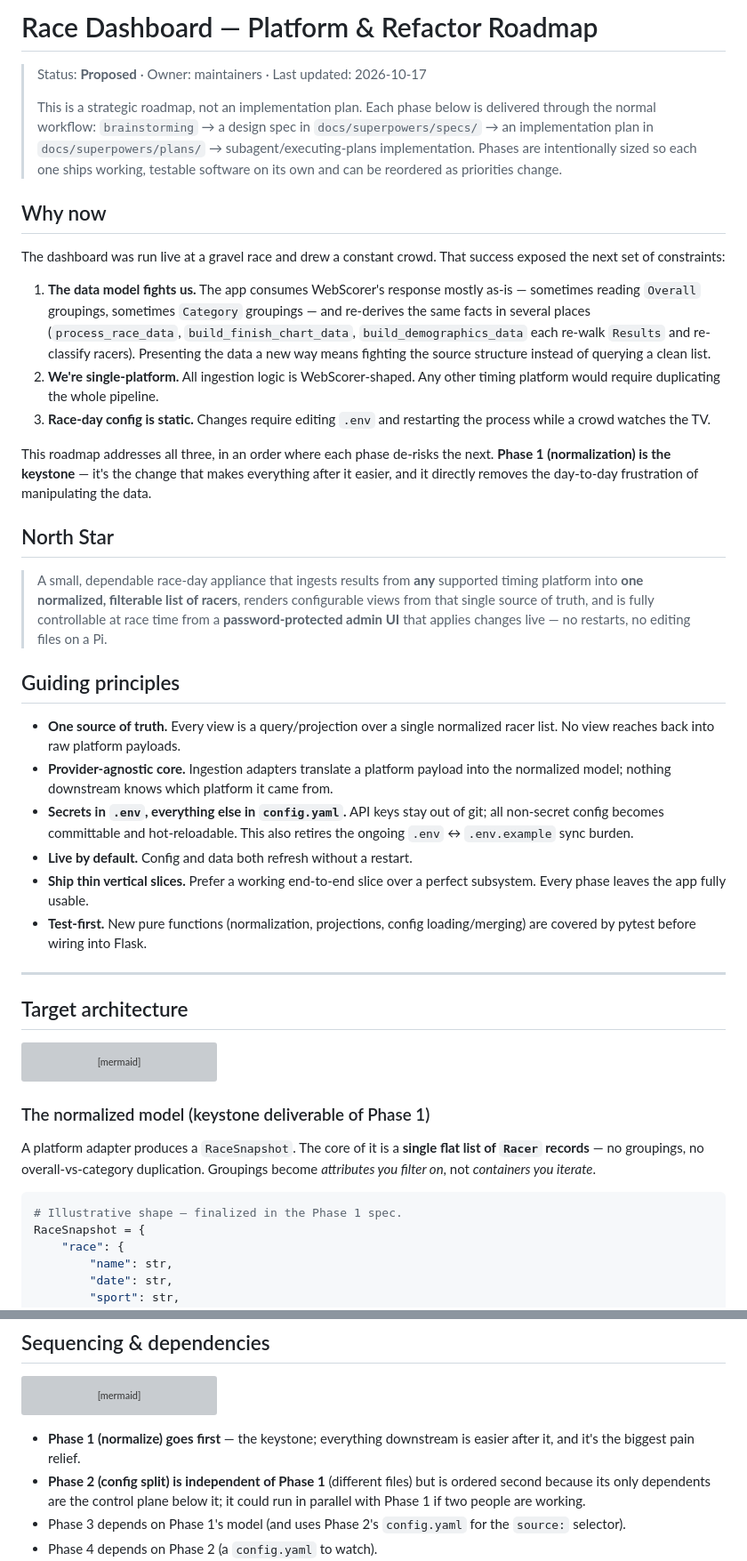
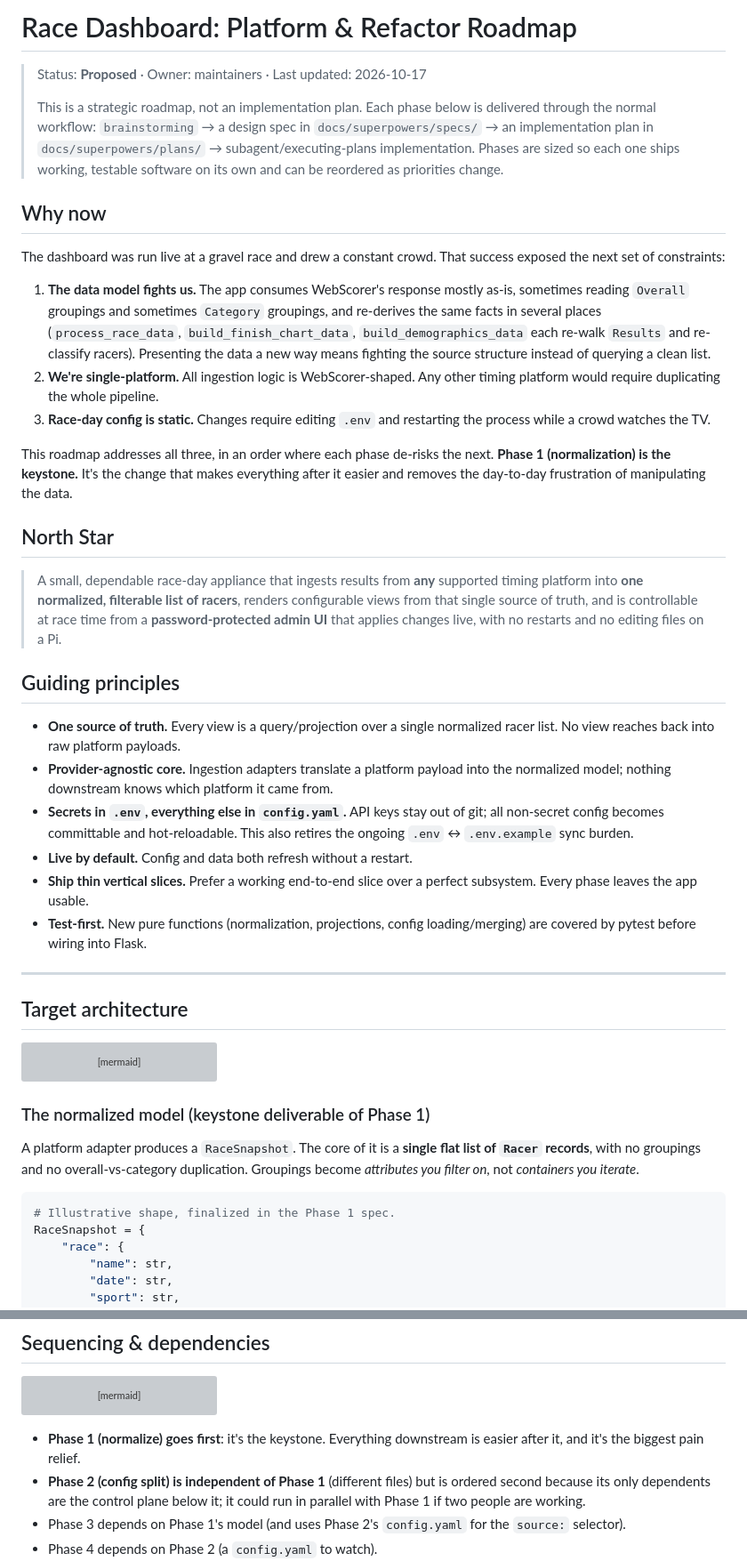
Before and after one commit to corbatrails/webscorer-race-dashboard, a Markdown page: docs/ROADMAP.md, 2 parts joined by grey strips. Shown at 89% size. GitHub-like rendering; grey boxes are pictures that could not be loaded.

Commit message:
docs: restore roadmap cleanup reverted by previous commit

````diff
--- a/docs/ROADMAP.md
+++ b/docs/ROADMAP.md
@@ -1,4 +1,4 @@
-# Race Dashboard — Platform & Refactor Roadmap
+# Race Dashboard: Platform & Refactor Roadmap
 
 > Status: **Proposed** · Owner: maintainers · Last updated: 2026-10-17
 >
@@ -6,8 +6,8 @@
 > delivered through the normal workflow: `brainstorming` → a design spec in
 > `docs/superpowers/specs/` → an implementation plan in
 > `docs/superpowers/plans/` → subagent/executing-plans implementation. Phases
-> are intentionally sized so each one ships working, testable software on its
-> own and can be reordered as priorities change.
+> are sized so each one ships working, testable software on its own and can be
+> reordered as priorities change.
 
 ## Why now
 
@@ -15,8 +15,8 @@ The dashboard was run live at a gravel race and drew a constant crowd. That
 success exposed the next set of constraints:
 
 1. **The data model fights us.** The app consumes WebScorer's response mostly
-   as-is — sometimes reading `Overall` groupings, sometimes `Category`
-   groupings — and re-derives the same facts in several places
+   as-is, sometimes reading `Overall` groupings and sometimes `Category`
+   groupings, and re-derives the same facts in several places
    (`process_race_data`, `build_finish_chart_data`, `build_demographics_data`
    each re-walk `Results` and re-classify racers). Presenting the data a new
    way means fighting the source structure instead of querying a clean list.
@@ -26,17 +26,17 @@ success exposed the next set of constraints:
    restarting the process while a crowd watches the TV.
 
 This roadmap addresses all three, in an order where each phase de-risks the
-next. **Phase 1 (normalization) is the keystone** — it's the change that makes
-everything after it easier, and it directly removes the day-to-day frustration
-of manipulating the data.
+next. **Phase 1 (normalization) is the keystone.** It's the change that makes
+everything after it easier and removes the day-to-day frustration of
+manipulating the data.
 
 ## North Star
 
 > A small, dependable race-day appliance that ingests results from **any**
 > supported timing platform into **one normalized, filterable list of
 > racers**, renders configurable views from that single source of truth, and
-> is fully controllable at race time from a **password-protected admin UI**
-> that applies changes live — no restarts, no editing files on a Pi.
+> is controllable at race time from a **password-protected admin UI** that
+> applies changes live, with no restarts and no editing files on a Pi.
 
 ## Guiding principles
 
@@ -50,7 +50,7 @@ of manipulating the data.
   retires the ongoing `.env` ↔ `.env.example` sync burden.
 - **Live by default.** Config and data both refresh without a restart.
 - **Ship thin vertical slices.** Prefer a working end-to-end slice over a
-  perfect subsystem. Every phase leaves the app fully usable.
+  perfect subsystem. Every phase leaves the app usable.
 - **Test-first.** New pure functions (normalization, projections, config
   loading/merging) are covered by pytest before wiring into Flask.
 
@@ -81,11 +81,12 @@ flowchart LR
 ### The normalized model (keystone deliverable of Phase 1)
 
 A platform adapter produces a `RaceSnapshot`. The core of it is a **single flat
-list of `Racer` records** — no groupings, no overall-vs-category duplication.
-Groupings become *attributes you filter on*, not *containers you iterate*.
+list of `Racer` records**, with no groupings and no overall-vs-category
+duplication. Groupings become *attributes you filter on*, not *containers you
+iterate*.
 
 ```python
-# Illustrative shape — finalized in the Phase 1 spec.
+# Illustrative shape, finalized in the Phase 1 spec.
 RaceSnapshot = {
     "race": {
         "name": str,
@@ -333,8 +334,8 @@ flowchart TD
     P1 -. record/replay .-> P3
 ```
 
-- **Phase 1 (normalize) goes first** — the keystone; everything downstream is
-  easier after it, and it's the biggest pain relief.
+- **Phase 1 (normalize) goes first**: it's the keystone. Everything downstream
+  is easier after it, and it's the biggest pain relief.
 - **Phase 2 (config split) is independent of Phase 1** (different files) but is
   ordered second because its only dependents are the control plane below it; it
   could run in parallel with Phase 1 if two people are working.
````
Also changed, not shown: other parts of docs/ROADMAP.md (+15 -15 lines).
